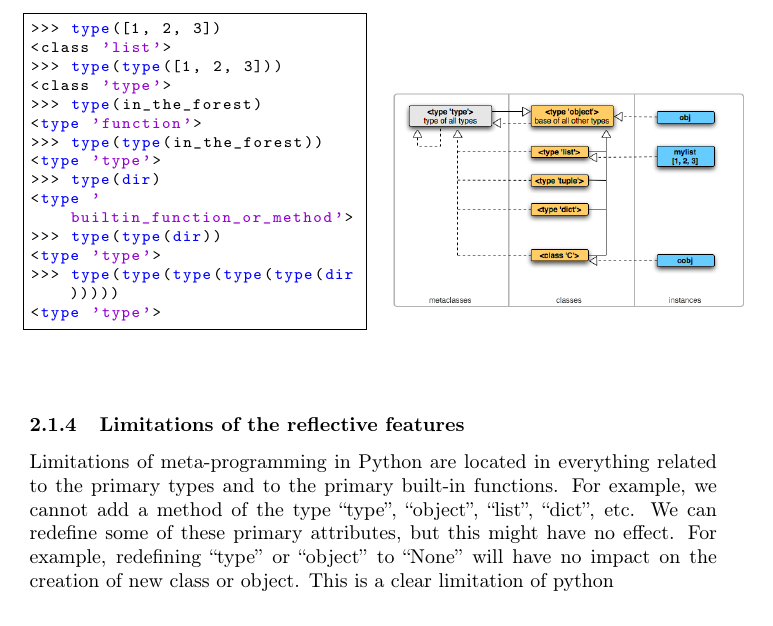
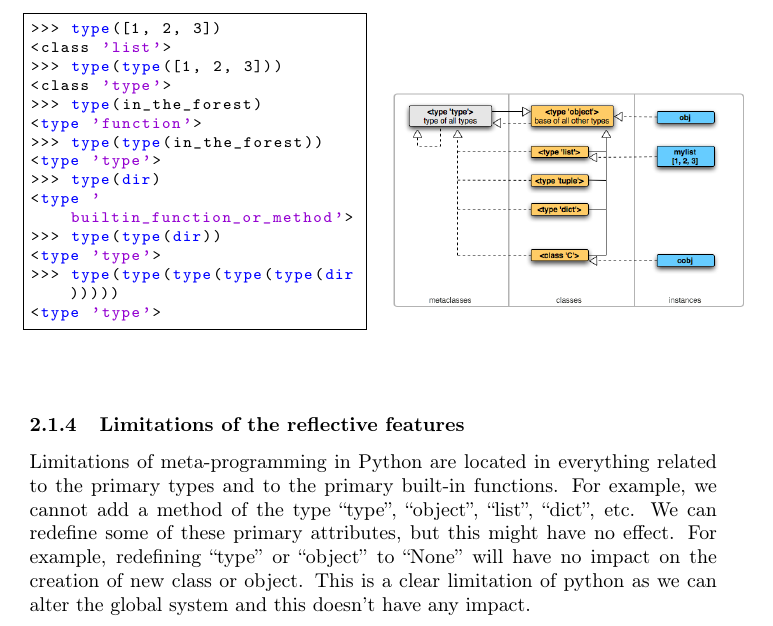
Before and after one commit to Tycale/Prog_paradigms, a LaTeX document (rapport/main.tex): part of page 13 of 18, cut so that both start at the same text. Compiled offline with pdfLaTeX.

Commit message:
limitatiosn

```diff
--- a/rapport/main.tex
+++ b/rapport/main.tex
@@ -813,7 +813,7 @@ As seen before, in Python, everything is object and every object is first-class.
 
 \subsubsection{Limitations of the reflective features}
 
-Limitations of meta-programming in Python are located in everything related to the primary types and to the primary built-in functions. For example, we cannot add a method of the type ``type'', ``object'', ``list'', ``dict'', etc. We can redefine some of these primary attributes, but this might have no effect. For example, redefining ``type'' or ``object'' to ``None'' will have no impact on the creation of new class or object. This is a clear limitation of python
+Limitations of meta-programming in Python are located in everything related to the primary types and to the primary built-in functions. For example, we cannot add a method of the type ``type'', ``object'', ``list'', ``dict'', etc. We can redefine some of these primary attributes, but this might have no effect. For example, redefining ``type'' or ``object'' to ``None'' will have no impact on the creation of new class or object. This is a clear limitation of python as we can alter the global system and this doesn't have any impact.
 
 \newpage
 \subsection{JavaScript}
```
